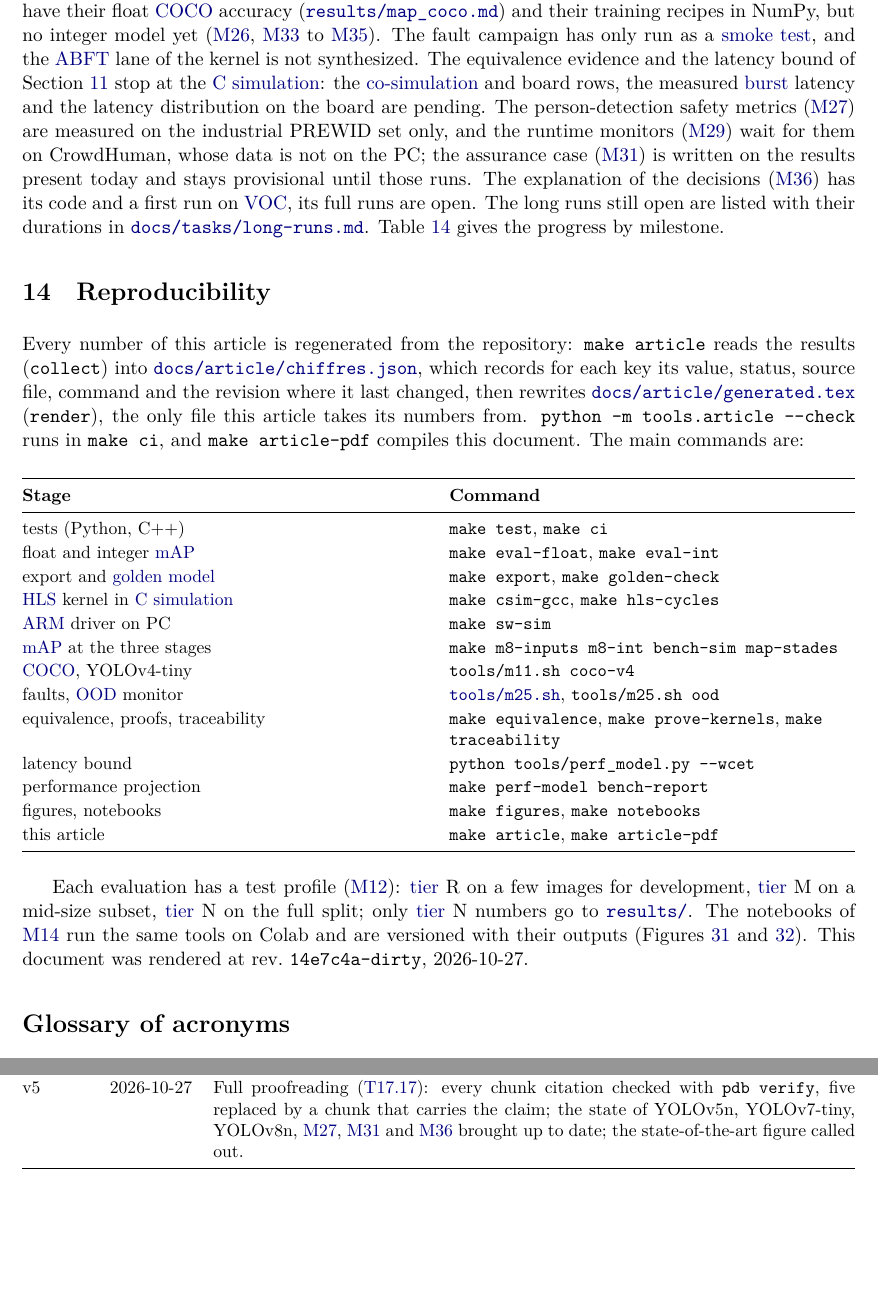
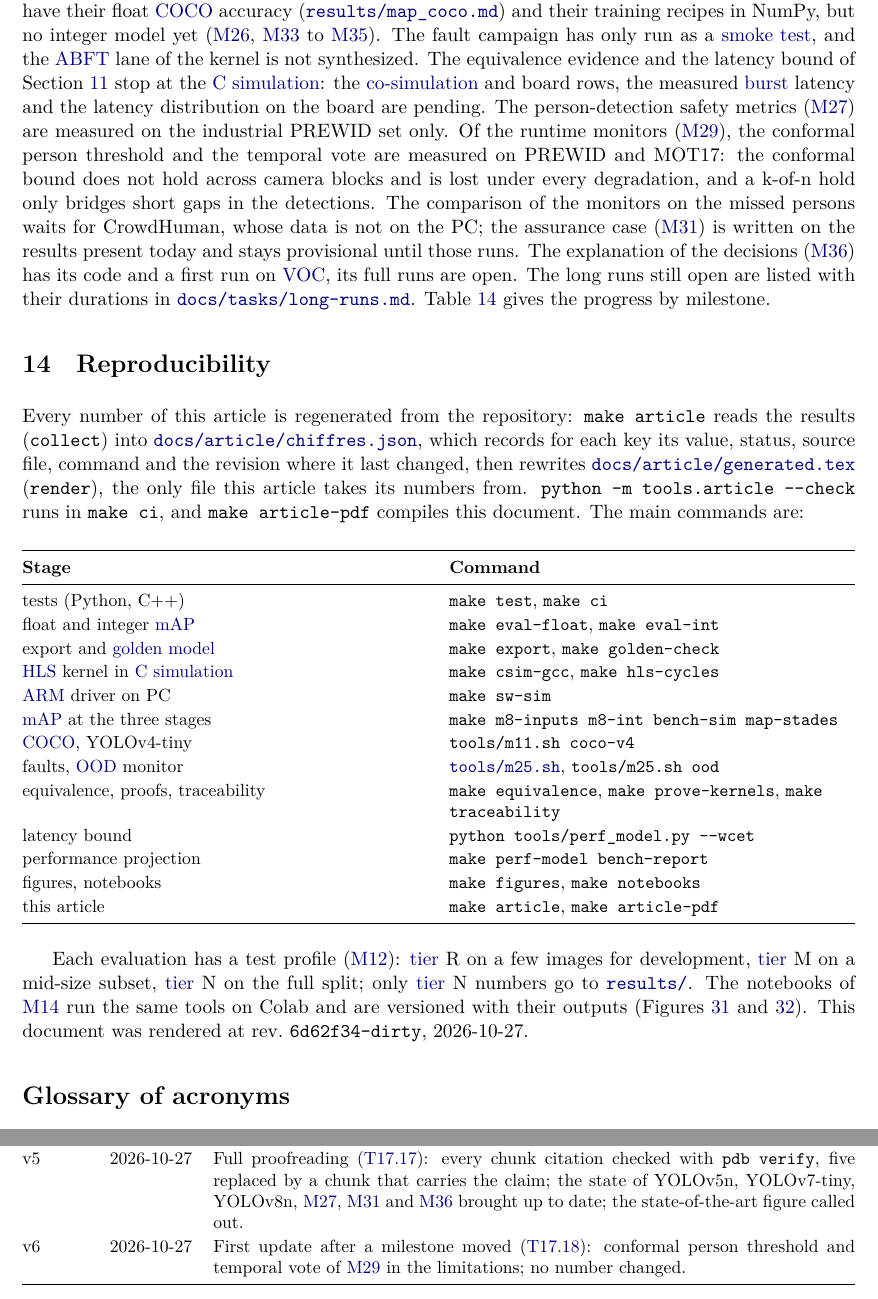
Before and after one commit to lrivals/EmbeddedComputervision, a LaTeX paper (docs/article/article.tex, which reads docs/article/generated.tex): two parts of pages 27 and 33 of 33, joined at a grey line, cut so that both start at the same text, the shorter picture padded with empty space. Compiled offline with LuaLaTeX.

Commit message:
M17: article up to date (M29), first application of the update procedure (T17.18)
Co-Authored-By: Claude Opus 5.5 <noreply@anthropic.com>

```diff
--- a/docs/article/article.tex
+++ b/docs/article/article.tex
@@ -683,8 +683,11 @@ synthesized. The equivalence evidence and the
 latency bound of Section~\ref{sec:safety} stop at the \gls{csim}: the \gls{cosim} and
 board rows, the measured \gls{burst} latency and the latency distribution on the board are
 pending. The person-detection safety metrics (\ms{M27}) are measured on the industrial
-PREWID set only, and the runtime monitors (\ms{M29}) wait for them on CrowdHuman, whose data
-is not on the PC; the assurance case (\ms{M31}) is written on the results present today and
+PREWID set only. Of the runtime monitors (\ms{M29}), the conformal person threshold and the
+temporal vote are measured on PREWID and MOT17: the conformal bound does not hold across
+camera blocks and is lost under every degradation, and a k-of-n hold only bridges short
+gaps in the detections. The comparison of the monitors on the missed persons waits for
+CrowdHuman, whose data is not on the PC; the assurance case (\ms{M31}) is written on the results present today and
 stays provisional until those runs. The explanation of the decisions (\ms{M36}) has its code
 and a first run on \gls{voc}, its full runs are open. The long runs still open are listed with their durations in
 \repo{docs/tasks/long-runs.md}. Table~\ref{tab:etat} gives the progress by milestone.
@@ -787,6 +790,8 @@ v5 & 2026-10-27 & Full proofreading (\ms{T17.17}): every chunk citation checked
   \texttt{pdb verify}, five replaced by a chunk that carries the claim; the state of
   YOLOv5n, YOLOv7-tiny, YOLOv8n, \ms{M27}, \ms{M31} and \ms{M36} brought up to date; the
   state-of-the-art figure called out. \\
+v6 & 2026-10-27 & First update after a milestone moved (\ms{T17.18}): conformal person
+  threshold and temporal vote of \ms{M29} in the limitations; no number changed. \\
 \bottomrule
 \end{tabularx}
 \end{center}
--- a/docs/article/generated.tex
+++ b/docs/article/generated.tex
@@ -61,6 +61,8 @@ https://github.com/lrivals/EmbeddedComputervision/blob/main/docs/tasks/M28-equiv
 https://github.com/lrivals/EmbeddedComputervision/blob/main/docs/tasks/M30-latency-bound.md}
 \expandafter\def\csname artms:T17.17\endcsname{%
 https://github.com/lrivals/EmbeddedComputervision/blob/main/docs/tasks/M17-article.md\#x-t1717--references-and-full-proofreading}
+\expandafter\def\csname artms:T17.18\endcsname{%
+https://github.com/lrivals/EmbeddedComputervision/blob/main/docs/tasks/M17-article.md\#x-t1718--first-version-and-log}
 % ---- numbers
 \expandafter\def\csname artn:abft.hls.layers\endcsname{%
 103\textsuperscript{C-sim}}  % csim, results/faults.md
@@ -686,4 +688,4 @@ M43 & 7 & 0 & 0\,\% \\
 \item \textbf{tier-R} (9): \texttt{balayage.crowdhuman.meilleur.map}, \texttt{balayage.exdark.meilleur.map}, \texttt{balayage.flir.meilleur.map}, \texttt{balayage.kitti.meilleur.map}, \texttt{balayage.visdrone.meilleur.map}, \texttt{balayage.voc.meilleur.map}, \texttt{balayages.meilleurs}, \texttt{quant.sensitive.gap}, \texttt{quant.sensitive.layer}
 \item \textbf{csim} (6): \texttt{abft.hls.layers}, \texttt{abft.hls.outputs}, \texttt{equiv.table}, \texttt{map.voc.csim}, \texttt{map.voc.identical}, \texttt{verif.hwpp.cases}
 \end{itemize}\par}}
-\newcommand\articlerev{rev.~\texttt{14e7c4a-dirty}, 2026-10-27}
+\newcommand\articlerev{rev.~\texttt{6d62f34-dirty}, 2026-10-27}
```
Also changed, not shown: docs/tasks/M17-article.md (+6 -4 lines), 1 other file.
